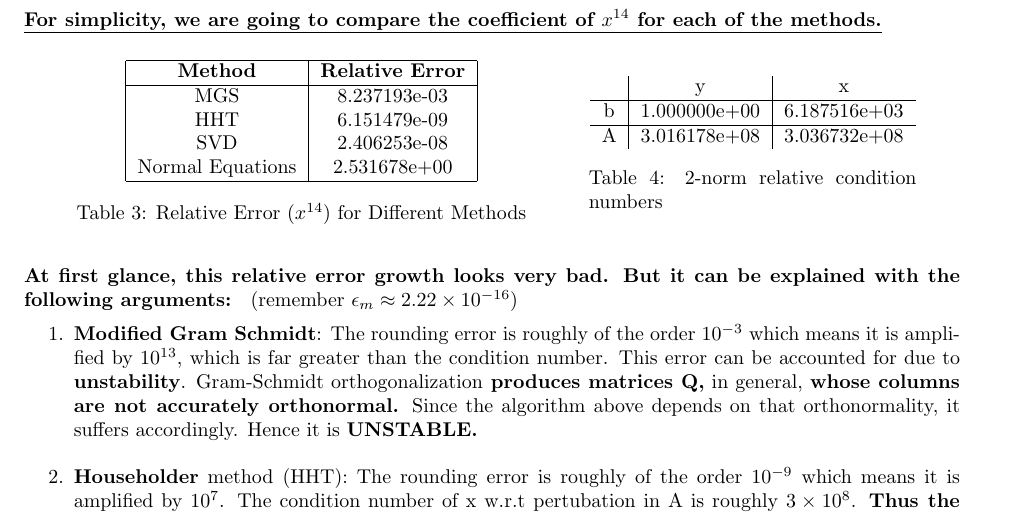
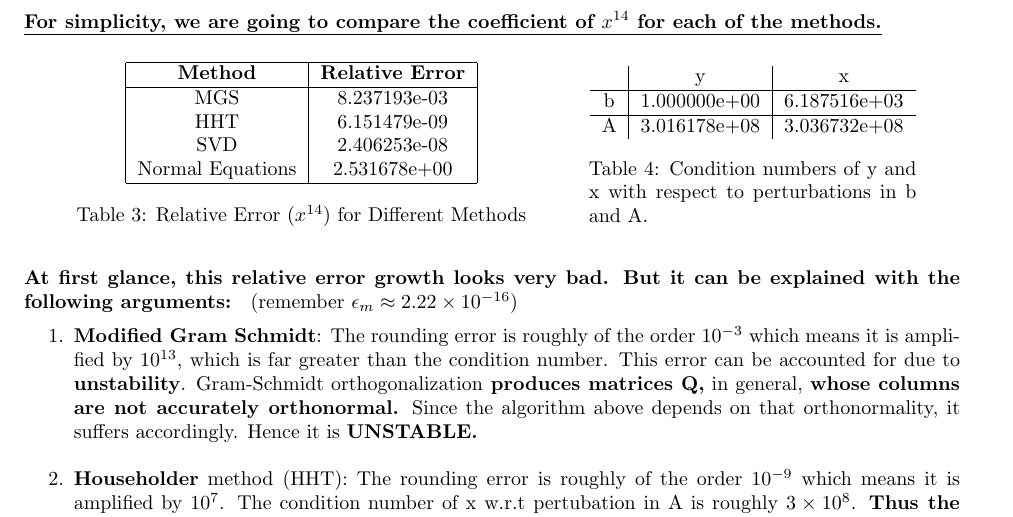
Before and after one commit to pesricha/Least-Squares-Comparison, a LaTeX document (main.tex): part of page 4 of 5, cut so that both start at the same text. Compiled offline with pdfLaTeX.

Commit message:
Updates from Overleaf

```diff
--- a/main.tex
+++ b/main.tex
@@ -397,7 +397,7 @@ From the table, it is evident that Householder and SVD approximate the true valu
         \hline
         A & 3.016178e+08 & 3.036732e+08 \\
     \end{tabular}
-    \caption{2-norm relative condition numbers}
+    \caption{Condition numbers of y and x with respect to perturbations in b and A.}
     \label{tab:values}
 \end{minipage}
 \end{table}
```
Also changed, not shown: main.tex (3 more changed lines).
